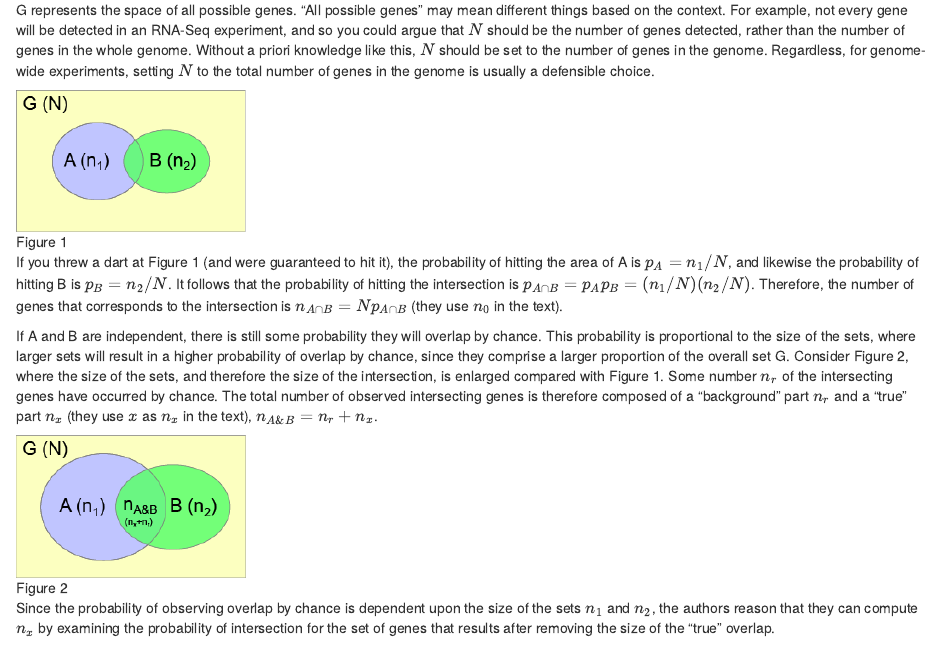
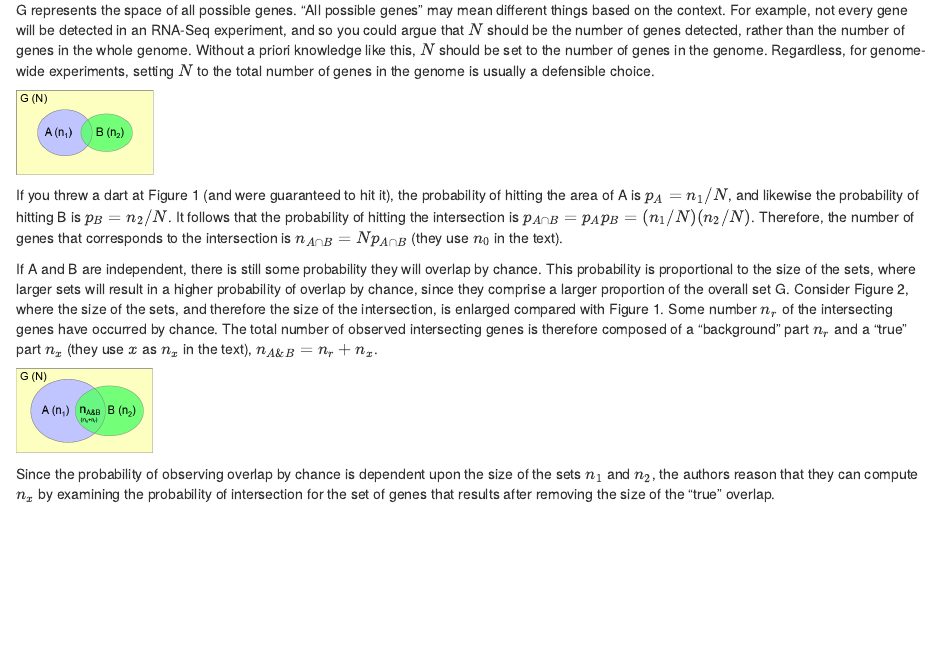
Before and after one commit to bu-bioinfo/bf528, an R Markdown document (content/projects/project_3_rnaseq_2/concordance.Rmd): the page in a window 1100 px wide, from 130 px down. Rendered offline with R 4.5, knitr and Pandoc, with nearby package versions.

````diff
--- a/content/projects/project_3_rnaseq_2/concordance.Rmd
+++ b/content/projects/project_3_rnaseq_2/concordance.Rmd
@@ -7,13 +7,17 @@
 
 G represents the space of all possible genes. "All possible genes" may mean different things based on the context. For example, not every gene will be detected in an RNA-Seq experiment, and so you could argue that $N$ should be the number of genes detected, rather than the number of genes in the whole genome. Without a priori knowledge like this, $N$ should be set to the number of genes in the genome. Regardless, for genome-wide experiments, setting $N$ to the total number of genes in the genome is usually a defensible choice.
 
-![Figure 1](concordance_figure1.png){width=25%}
+```{r, echo=FALSE}
+knitr::include_graphics("projects/project_3_rnaseq_2/concordance_figure1.png")
+```
 
 If you threw a dart at Figure 1 (and were guaranteed to hit it), the probability of hitting the area of A is $p_A = n_1/N$, and likewise the probability of hitting B is $p_B = n_2/N$. It follows that the probability of hitting the intersection is $p_{A\cap B} = p_Ap_B = (n_1/N)(n_2/N)$. Therefore, the number of genes that corresponds to the intersection is $n_{A\cap B} = Np_{A\cap B}$ (they use $n_0$ in the text).
 
 If A and B are independent, there is still some probability they will overlap by chance. This probability is proportional to the size of the sets, where larger sets will result in a higher probability of overlap by chance, since they comprise a larger proportion of the overall set G. Consider Figure 2, where the size of the sets, and therefore the size of the intersection, is enlarged compared with Figure 1. Some number $n_r$ of the intersecting genes have occurred by chance. The total number of observed intersecting genes is therefore composed of a "background" part $n_r$ and a "true" part $n_x$ (they use $x$ as $n_x$ in the text), $n_{A\&B} = n_r + n_x$.
 
-![Figure 2](concordance_figure2.png){width=25%}
+```{r, echo=FALSE}
+knitr::include_graphics("projects/project_3_rnaseq_2/concordance_figure2.png")
+```
 
 Since the probability of observing overlap by chance is dependent upon the size of the sets $n_1$ and $n_2$, the authors reason that they can compute $n_x$ by examining the probability of intersection for the set of genes that results after removing the size of the "true" overlap.
 
````
Also changed, not shown: 3 other files.
